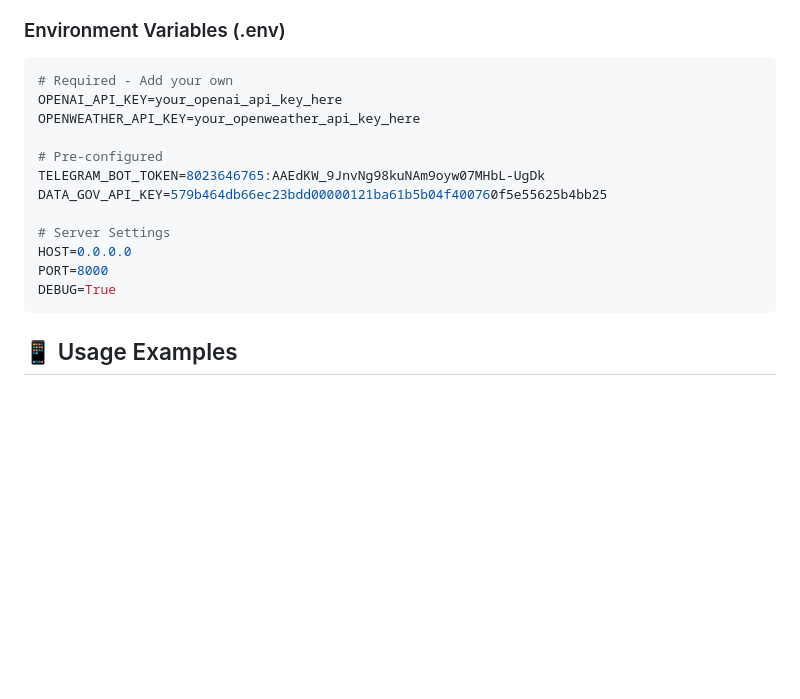
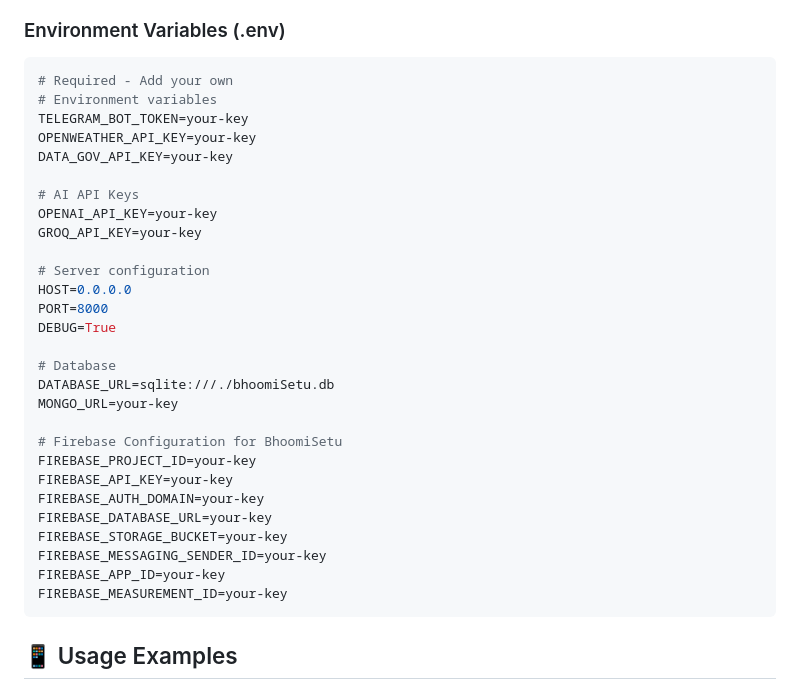
Before and after one commit to Thanush-41/NeoKisan-BhoomiSetu, a Markdown page: README.md, the part around the change. Drawn GitHub-style; blank space fills up the shorter version.

````diff
--- a/README.md
+++ b/README.md
@@ -105,17 +105,33 @@ async with BhoomiSetuMCPClient("http://localhost:8001") as client:
 ### Environment Variables (.env)
 ```env
 # Required - Add your own
-OPENAI_API_KEY=your_openai_api_key_here
-OPENWEATHER_API_KEY=your_openweather_api_key_here
+# Environment variables
+TELEGRAM_BOT_TOKEN=your-key
+OPENWEATHER_API_KEY=your-key
+DATA_GOV_API_KEY=your-key
 
-# Pre-configured
-TELEGRAM_BOT_TOKEN=8023646765:AAEdKW_9JnvNg98kuNAm9oyw07MHbL-UgDk
-DATA_GOV_API_KEY=579b464db66ec23bdd00000121ba61b5b04f400760f5e55625b4bb25
+# AI API Keys
+OPENAI_API_KEY=your-key
+GROQ_API_KEY=your-key
 
-# Server Settings
+# Server configuration
 HOST=0.0.0.0
 PORT=8000
 DEBUG=True
+
+# Database
+DATABASE_URL=sqlite:///./bhoomiSetu.db
+MONGO_URL=your-key
+
+# Firebase Configuration for BhoomiSetu
+FIREBASE_PROJECT_ID=your-key
+FIREBASE_API_KEY=your-key
+FIREBASE_AUTH_DOMAIN=your-key
+FIREBASE_DATABASE_URL=your-key
+FIREBASE_STORAGE_BUCKET=your-key
+FIREBASE_MESSAGING_SENDER_ID=your-key
+FIREBASE_APP_ID=your-key
+FIREBASE_MEASUREMENT_ID=your-key
 ```
 
 ## 📱 Usage Examples
````
